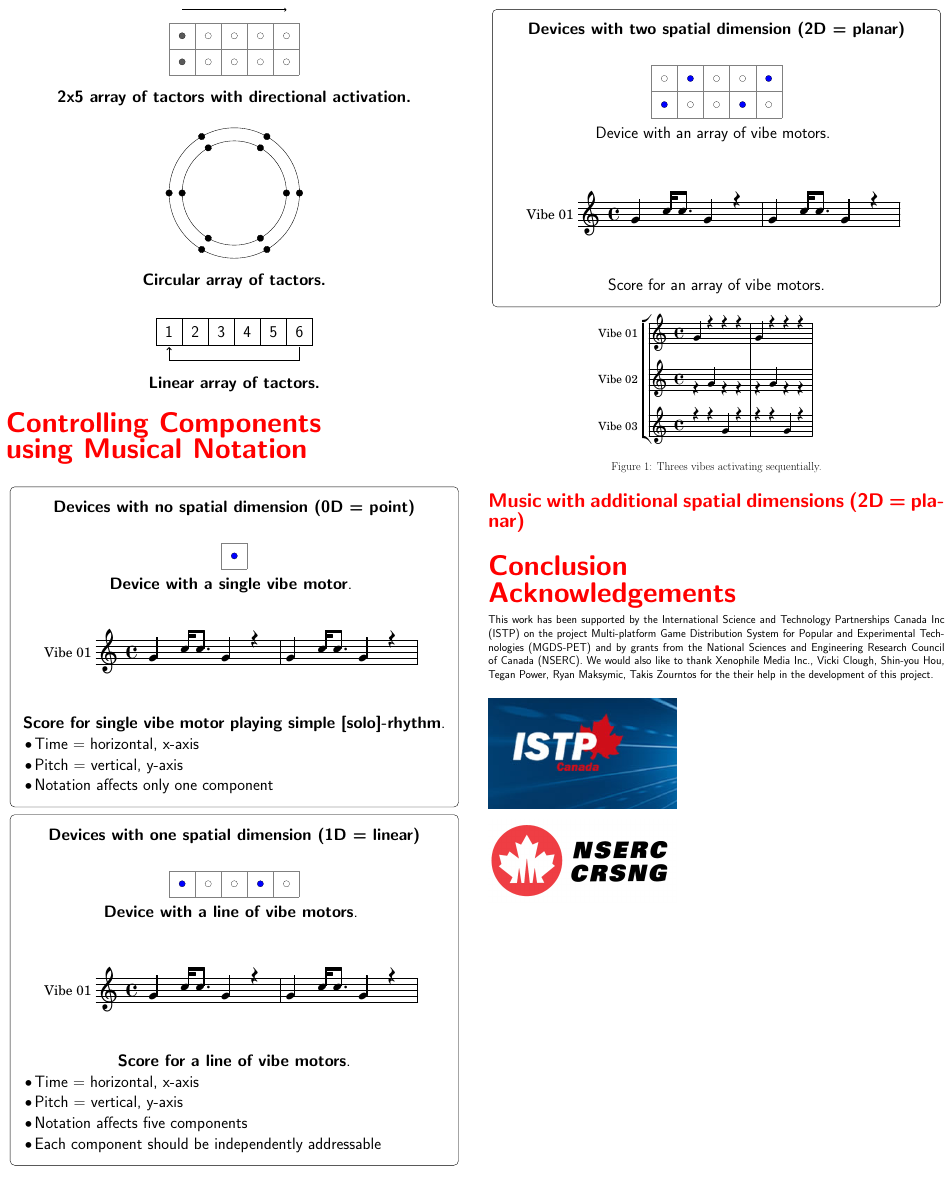
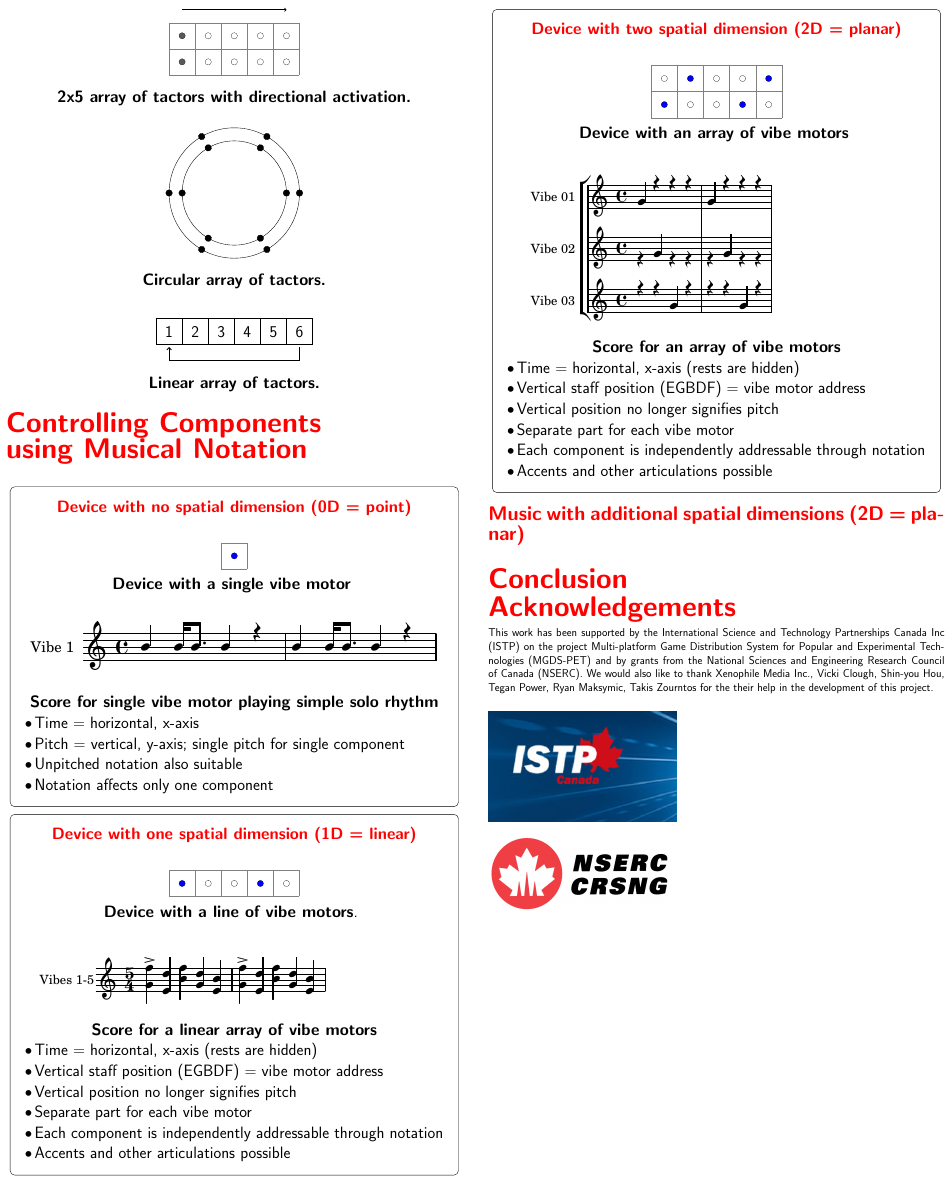
Before and after one commit to MichaelCumming/CIM2014, a LaTeX poster (CIM14_POSTER_A0.tex): page 2 of 2. Compiled offline with pdfLaTeX; the source files are stored in an older character set and shown here as Unicode.

Commit message:
revised graphic box contents

```diff
--- a/CIM14_POSTER_A0.tex
+++ b/CIM14_POSTER_A0.tex
@@ -382,7 +382,8 @@ Integrated series of activations & Composition \\
 \node [figureBox] (box){ % or figureBox
 \begin{minipage}{0.45\textwidth}
 \begin{center}
-\textbf{Devices with no spatial dimension (0D = point)}\\
+\color{red} \textbf{Device with no spatial dimension (0D = point)}\\
+\color{black}
 \vspace{2cm}
 %top diagram
 \begin{tikzpicture}[scale=2]
@@ -391,16 +392,17 @@ Integrated series of activations & Composition \\
 %bottom row:
 \filldraw[fill=blue, draw=black] (0.5,0.5) circle (0.12cm);
 \end{tikzpicture}\\
-\textbf{Device with a single vibe motor}.
+\textbf{Device with a single vibe motor}
 \vspace{1cm}
 %bottom figure (musical staff)
 \begin{figure}[H]
-        \includegraphics[width=\textwidth]{graphics/arrowsMoving-00.pdf}
+        \includegraphics[width=\textwidth]{graphicsPoster/arrowsMoving-00.pdf}
 \end{figure}
-\textbf{Score for single vibe motor playing simple [solo]-rhythm}.
+\textbf{Score for single vibe motor playing simple solo rhythm}
 \begin{itemize}
 \item Time = horizontal, x-axis
-\item Pitch = vertical, y-axis
+\item Pitch = vertical, y-axis; single pitch for single component
+\item Unpitched notation also suitable
 \item Notation affects only one component
 \end{itemize}
 \end{center}
@@ -414,7 +416,8 @@ Integrated series of activations & Composition \\
 \node [figureBox] (box){ % or figureBox
 \begin{minipage}{0.45\textwidth}
 \begin{center}
-\textbf{Devices with one spatial dimension (1D = linear)}\\
+\color{red} \textbf{Device with one spatial dimension (1D = linear)}\\
+\color{black}
 \vspace{2cm}
 %top diagram
 \begin{tikzpicture}[scale=2]
@@ -431,14 +434,16 @@ Integrated series of activations & Composition \\
 \vspace{2cm}
 %bottom figure (musical staff)
 \begin{figure}[H]
-        \includegraphics[width=\textwidth]{graphics/arrowsMoving-00.pdf}
+        \includegraphics[width=0.9\textwidth]{graphicsPoster/arrowsMoving-5-4.pdf}
 \end{figure}
-\textbf{Score for a line of vibe motors}.
+\textbf{Score for a linear array of vibe motors}
 \begin{itemize}
-\item Time = horizontal, x-axis
-\item Pitch = vertical, y-axis
-\item Notation affects five components
-\item Each component should be independently addressable
+\item Time = horizontal, x-axis (rests are hidden)
+\item Vertical staff position (EGBDF) = vibe motor address
+\item Vertical position no longer signifies pitch
+\item Separate part for each vibe motor
+\item Each component is independently addressable through notation
+\item Accents and other articulations possible
 \end{itemize}
 \end{center}
 \end{minipage}};
@@ -451,7 +456,8 @@ Integrated series of activations & Composition \\
 \node [figureBox] (box){ % or figureBox
 \begin{minipage}{0.45\textwidth}
 \begin{center}
-\textbf{Devices with two spatial dimension (2D = planar)}\\
+\color{red} \textbf{Device with two spatial dimension (2D = planar)}\\
+\color{black}
 \vspace{2cm}
 %top diagram
 \begin{tikzpicture}[scale=2]
@@ -471,13 +477,21 @@ Integrated series of activations & Composition \\
 \filldraw[fill=white, draw=black] (4.5,0.5) circle (0.12cm);
 
 \end{tikzpicture}\\
-Device with an array of vibe motors.
+\textbf{Device with an array of vibe motors}
 \vspace{2cm}
 %bottom figure (musical staff)
 \begin{figure}[H]
-        \includegraphics[width=\textwidth]{graphics/arrowsMoving-00.pdf}
+        \includegraphics[width=0.75\textwidth]{graphics/arrowsMoving-01.pdf}
 \end{figure}
-Score for an array of vibe motors.
+\textbf{Score for an array of vibe motors}
+\begin{itemize}
+\item Time = horizontal, x-axis (rests are hidden)
+\item Vertical staff position (EGBDF) = vibe motor address
+\item Vertical position no longer signifies pitch
+\item Separate part for each vibe motor
+\item Each component is independently addressable through notation
+\item Accents and other articulations possible
+\end{itemize}
 \end{center}
 \end{minipage}};
 \end{tikzpicture}
@@ -505,12 +519,12 @@ Score for an array of vibe motors.
 %    \caption{Simple rhythm for two unpitched Arduino components.\label{fig:fig3}}
 %\end{figure}
 
-\begin{figure}[H]
-    \begin{center}
-       \includegraphics[width=0.3\textwidth]{graphics/arrowsMoving-01.pdf}
-  \end{center}
-  \caption{Threes vibes activating sequentially.\label{fig:arrowsMoving01}}
-\end{figure}
+%\begin{figure}[H]
+%    \begin{center}
+%       \includegraphics[width=0.3\textwidth]{graphics/arrowsMoving-01.pdf}
+%  \end{center}
+%  \caption{Threes vibes activating sequentially.\label{fig:arrowsMoving01}}
+%\end{figure}
 
 %Figure ~\ref{fig:arrowsMoving01}. shows three vibe motors activating in a sequential motion. The motors are arranged along a line and therefore are only one dimensional. Since they are playing the same pitch if the three separate parts where placed on the same staff there would be confusion about which note applies to which motor. Because of their linear placement their pulsation has a directionality. However, this directionality is less apparent in the notation itself. The only indication that Vibe 02 might be located after Vibe 01 is because of the numbering of the score. Yet with vibe bracelets it is desirable to be able to represent two dimensions such that common 2D patterns such as moving sprites, radiating waves and the like can be created across the skin. Is it possible to easily represent the activation of a 2D array of instruments using standard music notation?\\
 
```
Also changed, not shown: CIM14_POSTER_A0.pdf, graphicsPoster/arrowsMoving-00.pdf (added), graphicsPoster/arrowsMoving-5-4.pdf (added).
